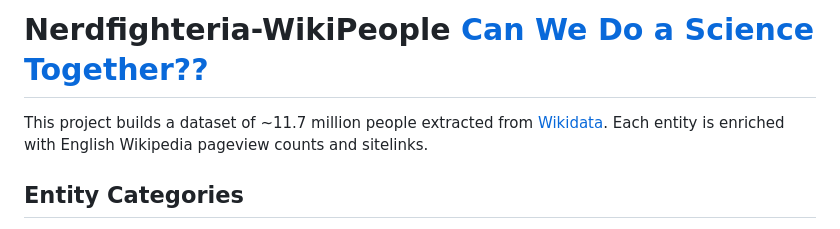
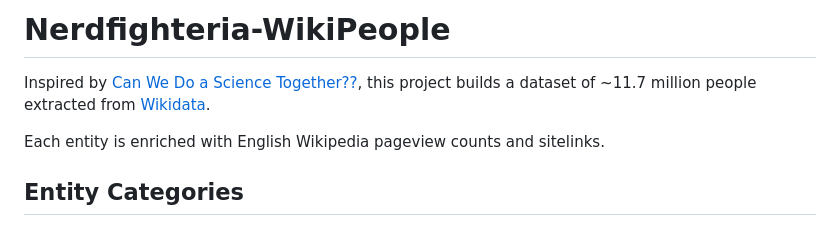
Before and after one commit to ChandlerFerry/nerdfighteria-wikipeople, a Markdown page: README.md, the part around the change. Drawn GitHub-style.

Commit message:
docs: cleanup

```diff
--- a/README.md
+++ b/README.md
@@ -1,6 +1,7 @@
-# Nerdfighteria-WikiPeople [Can We Do a Science Together??](https://www.youtube.com/watch?v=6I9eWxP-hQE)
+# Nerdfighteria-WikiPeople
 
-This project builds a dataset of ~11.7 million people extracted from [Wikidata](https://www.wikidata.org/).
+Inspired by [Can We Do a Science Together??](https://www.youtube.com/watch?v=6I9eWxP-hQE), this project builds a dataset of ~11.7 million people extracted from [Wikidata](https://www.wikidata.org/).
+
 Each entity is enriched with English Wikipedia pageview counts and sitelinks.
 
 ## Entity Categories
```
